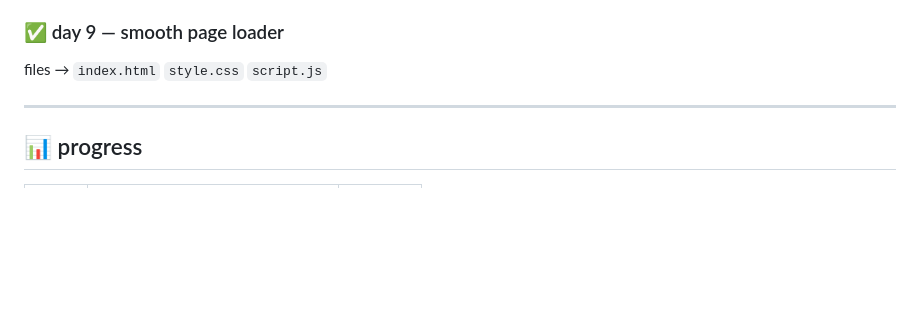
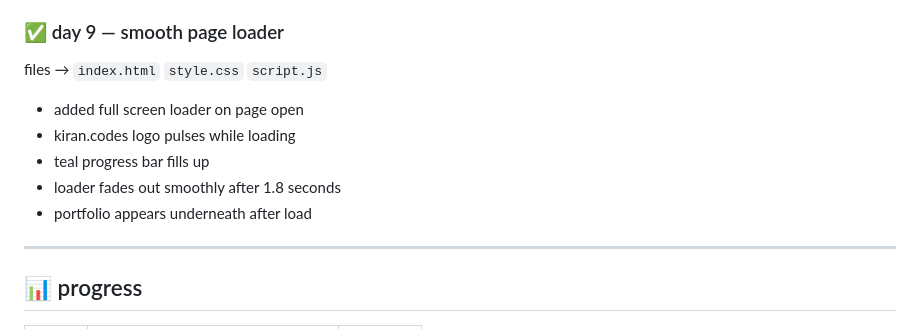
Before and after one commit to kiranmv002/kiran.codes, a Markdown page: README.md, the part around the change. Drawn GitHub-style; blank space fills up the shorter version.

```diff
--- a/README.md
+++ b/README.md
@@ -104,6 +104,12 @@ files → `index.html` `style.css` `script.js`
 ### ✅ day 9 — smooth page loader
 files → `index.html` `style.css` `script.js`
 
+- added full screen loader on page open
+- kiran.codes logo pulses while loading
+- teal progress bar fills up
+- loader fades out smoothly after 1.8 seconds
+- portfolio appears underneath after load
+
 ---
 
 ## 📊 progress
```
